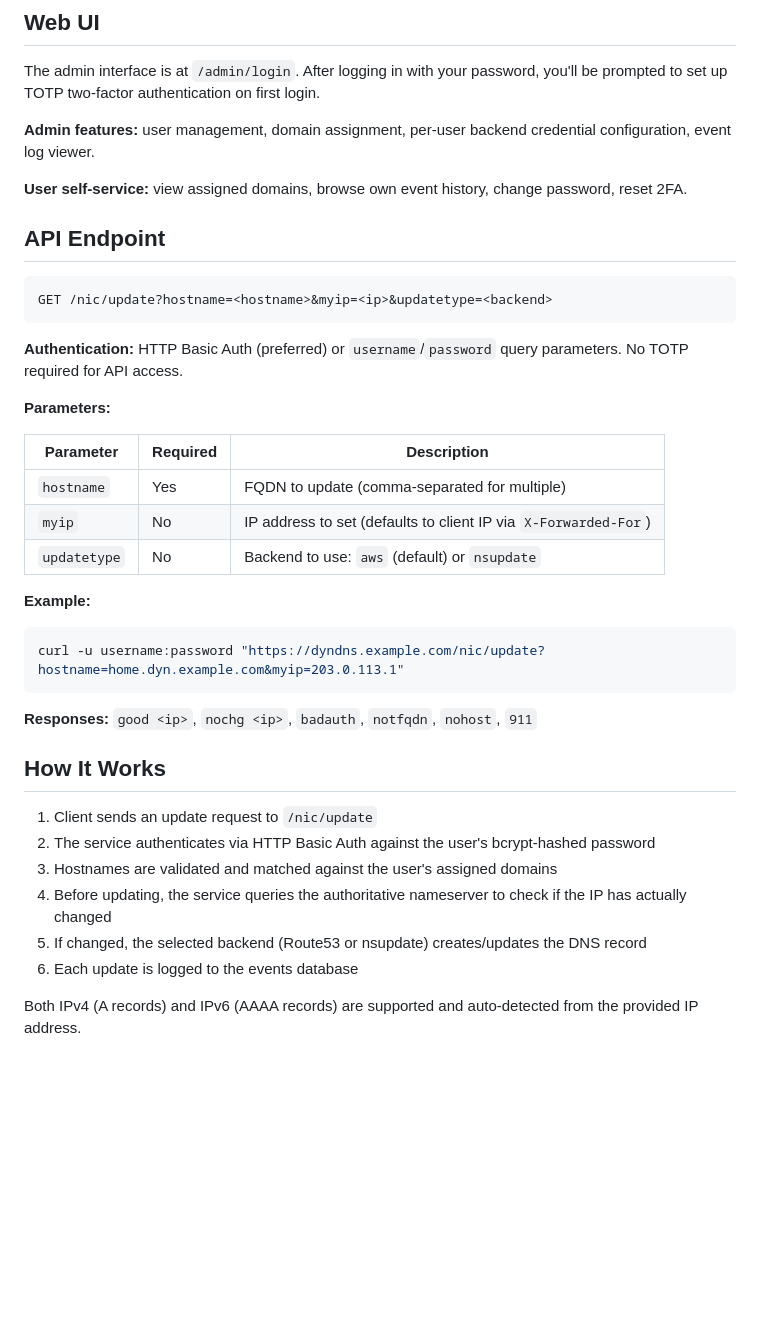
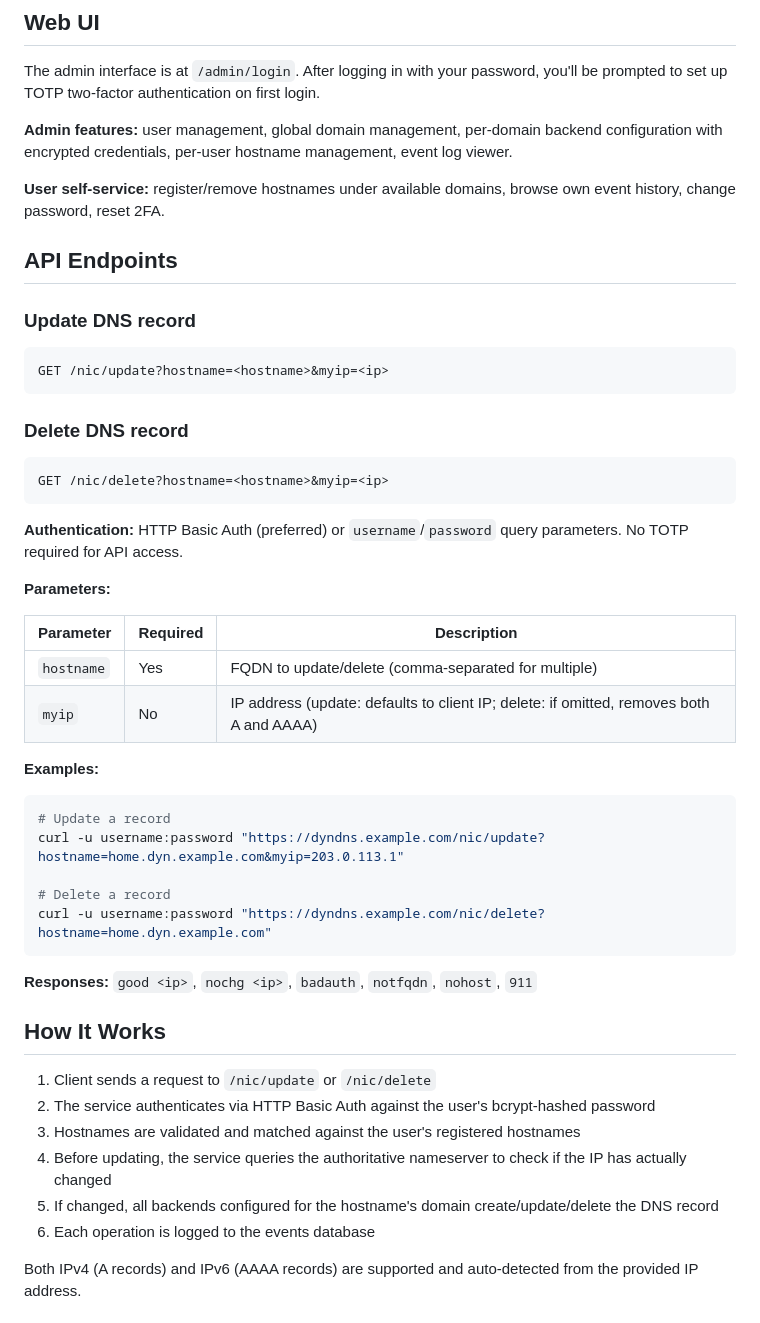
Before and after one commit to brendanbank/dyndns-route53, a Markdown page: README.md, the part around one of its changes. Rendered like a GitHub page; blank space fills up the shorter version.

Commit message:
Update README to reflect current architecture and /nic/delete endpoint
Co-Authored-By: Claude Opus 4.6 <noreply@anthropic.com>

````diff
--- a/README.md
+++ b/README.md
@@ -37,14 +37,22 @@ See [INSTALLING.md](INSTALLING.md) for full installation options (Docker, manual
 
 The admin interface is at `/admin/login`. After logging in with your password, you'll be prompted to set up TOTP two-factor authentication on first login.
 
-**Admin features:** user management, domain assignment, per-user backend credential configuration, event log viewer.
+**Admin features:** user management, global domain management, per-domain backend configuration with encrypted credentials, per-user hostname management, event log viewer.
 
-**User self-service:** view assigned domains, browse own event history, change password, reset 2FA.
+**User self-service:** register/remove hostnames under available domains, browse own event history, change password, reset 2FA.
 
-## API Endpoint
+## API Endpoints
+
+### Update DNS record
 
 ```
-GET /nic/update?hostname=<hostname>&myip=<ip>&updatetype=<backend>
+GET /nic/update?hostname=<hostname>&myip=<ip>
+```
+
+### Delete DNS record
+
+```
+GET /nic/delete?hostname=<hostname>&myip=<ip>
 ```
 
 **Authentication:** HTTP Basic Auth (preferred) or `username`/`password` query parameters. No TOTP required for API access.
@@ -53,26 +61,29 @@ GET /nic/update?hostname=<hostname>&myip=<ip>&updatetype=<backend>
 
 | Parameter | Required | Description |
 |-----------|----------|-------------|
-| `hostname` | Yes | FQDN to update (comma-separated for multiple) |
-| `myip` | No | IP address to set (defaults to client IP via `X-Forwarded-For`) |
-| `updatetype` | No | Backend to use: `aws` (default) or `nsupdate` |
+| `hostname` | Yes | FQDN to update/delete (comma-separated for multiple) |
+| `myip` | No | IP address (update: defaults to client IP; delete: if omitted, removes both A and AAAA) |
 
-**Example:**
+**Examples:**
 
 ```bash
+# Update a record
 curl -u username:password "https://dyndns.example.com/nic/update?hostname=home.dyn.example.com&myip=203.0.113.1"
+
+# Delete a record
+curl -u username:password "https://dyndns.example.com/nic/delete?hostname=home.dyn.example.com"
 ```
 
 **Responses:** `good <ip>`, `nochg <ip>`, `badauth`, `notfqdn`, `nohost`, `911`
 
 ## How It Works
 
-1. Client sends an update request to `/nic/update`
+1. Client sends a request to `/nic/update` or `/nic/delete`
 2. The service authenticates via HTTP Basic Auth against the user's bcrypt-hashed password
-3. Hostnames are validated and matched against the user's assigned domains
+3. Hostnames are validated and matched against the user's registered hostnames
 4. Before updating, the service queries the authoritative nameserver to check if the IP has actually changed
-5. If changed, the selected backend (Route53 or nsupdate) creates/updates the DNS record
-6. Each update is logged to the events database
+5. If changed, all backends configured for the hostname's domain create/update/delete the DNS record
+6. Each operation is logged to the events database
 
 Both IPv4 (A records) and IPv6 (AAAA records) are supported and auto-detected from the provided IP address.
 
````
Also changed, not shown: other parts of README.md (+3 -3 lines).
